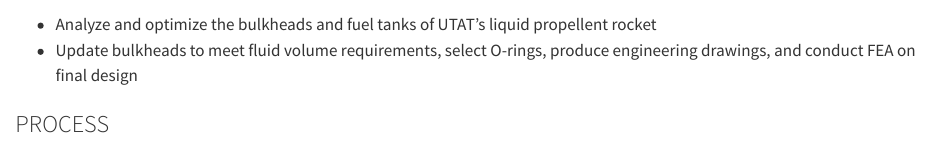
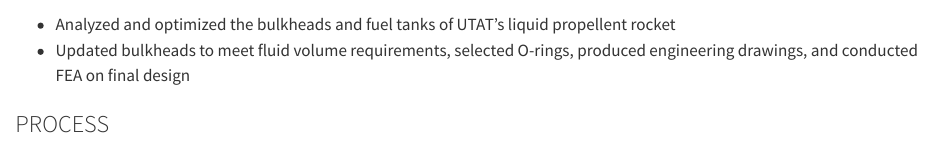
Before and after one commit to alexzhsh/alexzhsh.github.io, a Quarto document (utat_tank/index.qmd): the page in a window 1100 px wide, from 110 px down. Rendered offline with R 4.5, knitr and Pandoc in place of Quarto, with nearby package versions.

Commit message:
fixed some wording

```diff
--- a/utat_tank/index.qmd
+++ b/utat_tank/index.qmd
@@ -13,8 +13,8 @@
 :::
 
 ::: {}
-- Analyze and optimize the bulkheads and fuel tanks of UTAT's liquid propellent rocket
-- Update bulkheads to meet fluid volume requirements, select O-rings, produce engineering drawings, and conduct FEA on final design
+- Analyzed and optimized the bulkheads and fuel tanks of UTAT's liquid propellent rocket
+- Updated bulkheads to meet fluid volume requirements, selected O-rings, produced engineering drawings, and conducted FEA on final design
 :::
 
 :::
```
Also changed, not shown: bssr_brake_mount/index.qmd (+0 -2 lines), bssr_suspension/index.qmd (+0 -2 lines), mcml_composite_analysis/index.qmd (+1 -1 lines).
